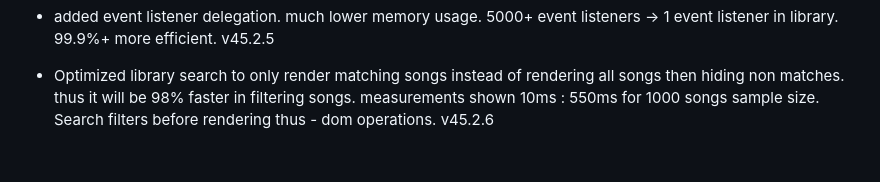
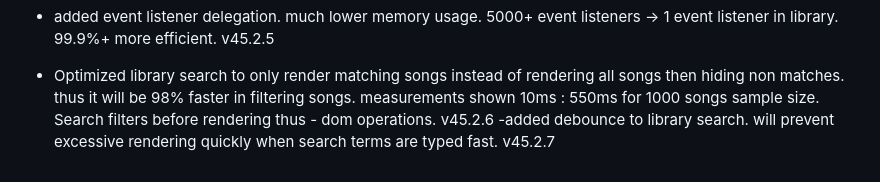
Before and after one commit to fish-aimf/sweetescape.github.io, a Markdown page: changelog.md, the part around the change. Drawn GitHub-style.

```diff
--- a/changelog.md
+++ b/changelog.md
@@ -347,3 +347,4 @@
 - fixed search filter resetting after modifying the library so search terms now persist when adding, removing or editing songs v45.2.4
 - added event listener delegation. much lower memory usage. 5000+ event listeners -> 1 event listener in library. 99.9%+ more efficient. v45.2.5
 - Optimized library search to only render matching songs instead of rendering all songs then hiding non matches. thus it will be 98% faster in filtering songs. measurements shown 10ms : 550ms for 1000 songs sample size. Search filters before rendering thus - dom operations. v45.2.6
+-added debounce to library search. will prevent excessive rendering quickly when search terms are typed fast. v45.2.7
```
